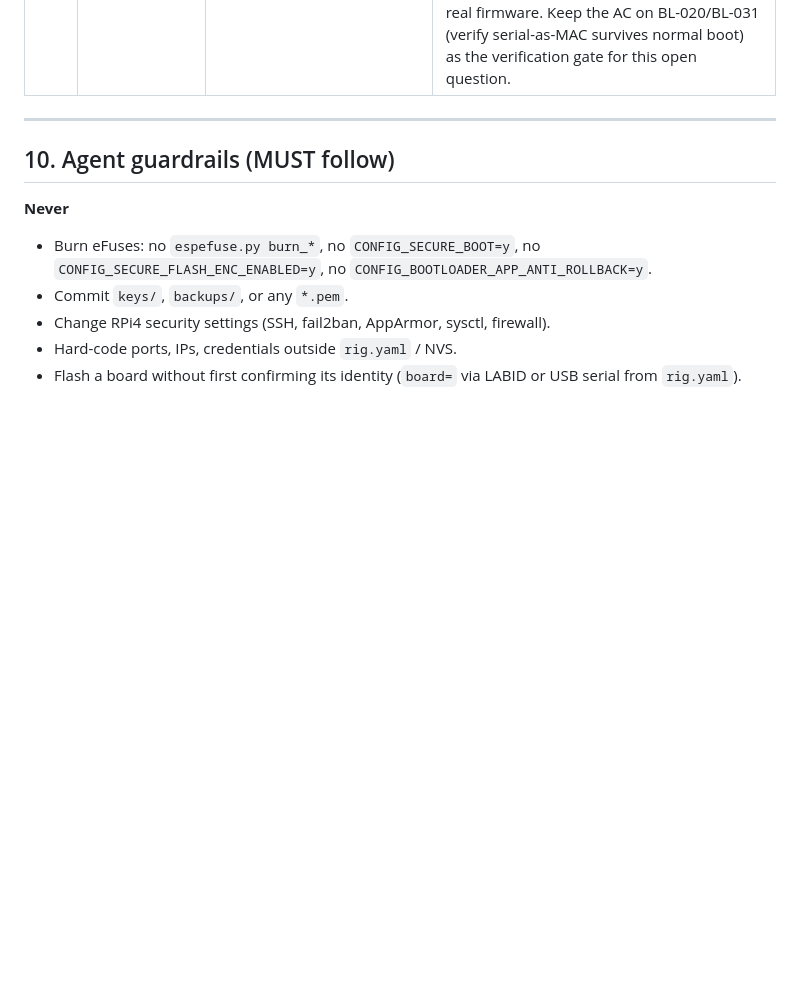
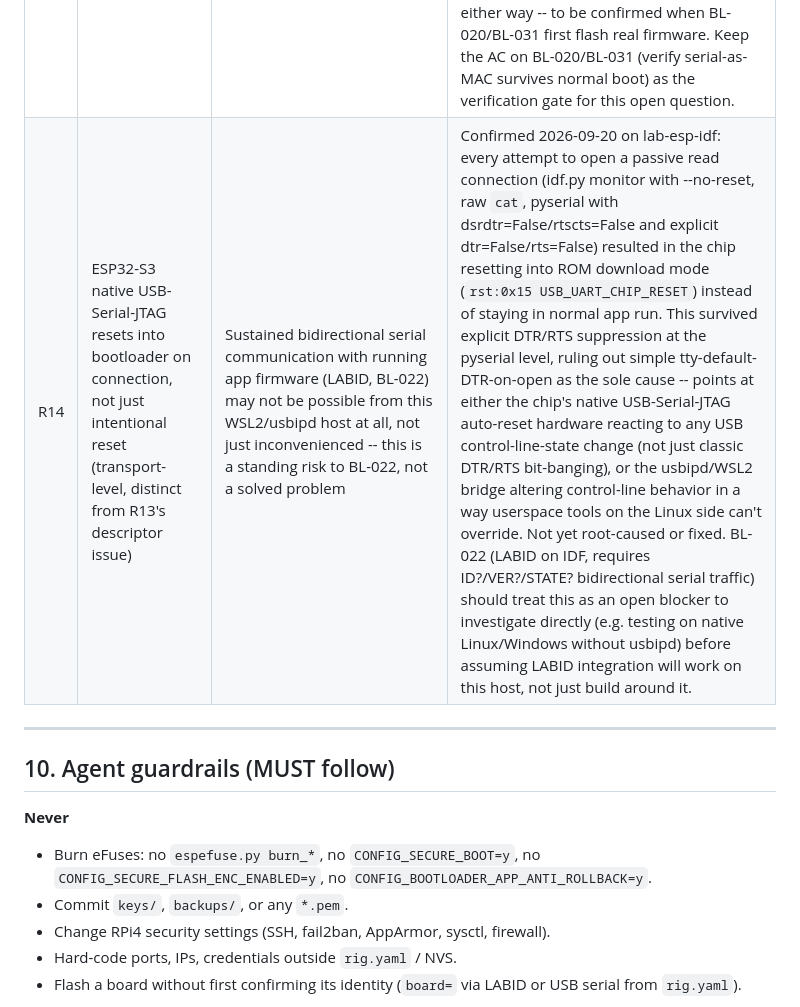
Before and after one commit to mohamed-soubhi/bootlab-esp, a Markdown page: PLAN.md, the part around the change. GitHub-like rendering; blank space fills up the shorter version.

Commit message:
PLAN.md: add R14 -- native USB-Serial-JTAG resets into bootloader on connect
Separate risk from R13 (which is about the USB descriptor's reported
serial number, an enumeration-level property unaffected by any of this).
R14 is transport-level: this chip's built-in USB-Serial-JTAG peripheral
appears to reset into ROM download mode whenever a passive serial
connection is opened for reading, confirmed across three different
tools/approaches (idf.py monitor with --no-reset, raw cat, pyserial with
explicit dtr=False/rts=False), ruling out simple DTR-on-open tty
defaults as the sole explanation.

This is a standing risk to BL-022 specifically, not just today's
inconvenience: LABID requires sustained bidirectional serial traffic
with the running app (ID?/VER?/STATE? queries), and if this board can't
hold a serial connection open on this WSL2/usbipd host without
resetting, that ticket may be fully blocked on this exact issue rather
than just needing a workaround. Flagged now for BL-022 to investigate
directly (e.g. testing without usbipd in the path) before assuming
LABID integration will work here.

```diff
--- a/PLAN.md
+++ b/PLAN.md
@@ -687,6 +687,7 @@ flowchart LR
 | R11 | Self-hosted runner exposure | RPi4 compromise | Private repo, dedicated user, no secrets in logs |
 | R12 | Self-reported blink hides a real LED fault | False pass | Accepted for dev |
 | R13 | USB-serial-as-MAC identification may not survive normal app boot (open question) | `resolve_board()`/labflash could lose board identity once app firmware boots normally, not just during flashing -- unverified either way | App firmware should explicitly set the USB device serial descriptor to the chip MAC (IDF: `tusb_desc_strings`/USB descriptor config; Zephyr: equivalent USB device stack config) so the OS-visible serial stays MAC-based post-boot, not a generic placeholder. Observed live on 2026-09-20 during a boot-mode transition (manual BOOT+RESET on the idf board): its USB serial briefly showed as `123456` instead of its MAC, and `resolve_board()` correctly failed closed rather than misattributing it (see BL-040 evidence). Once the board settled, it re-presented its MAC-based serial normally -- so this is not yet confirmed to persist in steady-state normal operation, and neither board has run real custom IDF/Zephyr application firmware this session (only bootloader-mode chip-id queries so far). Whether IDF/Zephyr's default app template preserves the MAC serial by default, or only diverges if something explicitly reconfigures the USB stack, is unverified either way -- to be confirmed when BL-020/BL-031 first flash real firmware. Keep the AC on BL-020/BL-031 (verify serial-as-MAC survives normal boot) as the verification gate for this open question. |
+| R14 | ESP32-S3 native USB-Serial-JTAG resets into bootloader on connection, not just intentional reset (transport-level, distinct from R13's descriptor issue) | Sustained bidirectional serial communication with running app firmware (LABID, BL-022) may not be possible from this WSL2/usbipd host at all, not just inconvenienced -- this is a standing risk to BL-022, not a solved problem | Confirmed 2026-09-20 on lab-esp-idf: every attempt to open a passive read connection (idf.py monitor with --no-reset, raw `cat`, pyserial with dsrdtr=False/rtscts=False and explicit dtr=False/rts=False) resulted in the chip resetting into ROM download mode (`rst:0x15 USB_UART_CHIP_RESET`) instead of staying in normal app run. This survived explicit DTR/RTS suppression at the pyserial level, ruling out simple tty-default-DTR-on-open as the sole cause -- points at either the chip's native USB-Serial-JTAG auto-reset hardware reacting to any USB control-line-state change (not just classic DTR/RTS bit-banging), or the usbipd/WSL2 bridge altering control-line behavior in a way userspace tools on the Linux side can't override. Not yet root-caused or fixed. BL-022 (LABID on IDF, requires ID?/VER?/STATE? bidirectional serial traffic) should treat this as an open blocker to investigate directly (e.g. testing on native Linux/Windows without usbipd) before assuming LABID integration will work on this host, not just build around it. |
 
 ---
 
```
